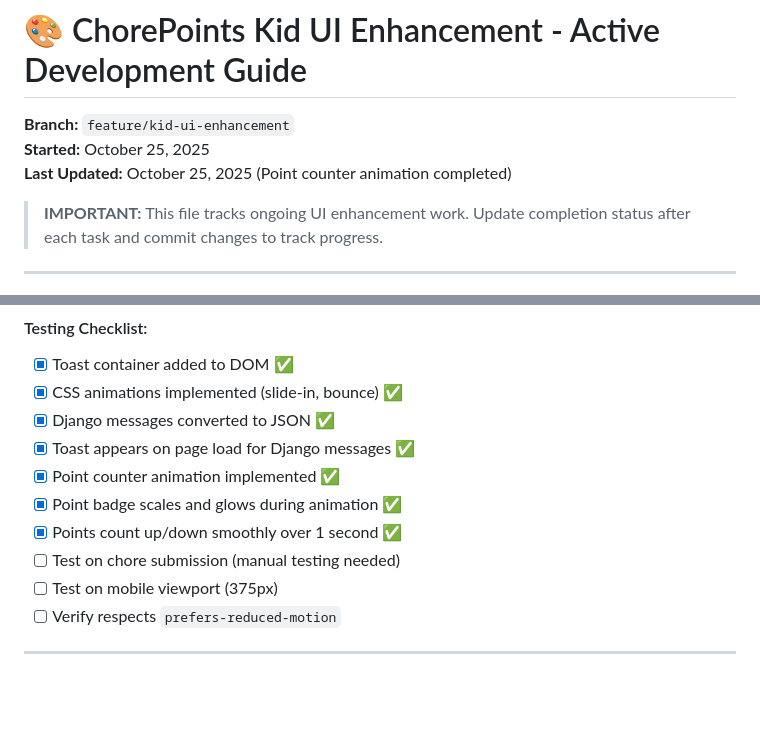
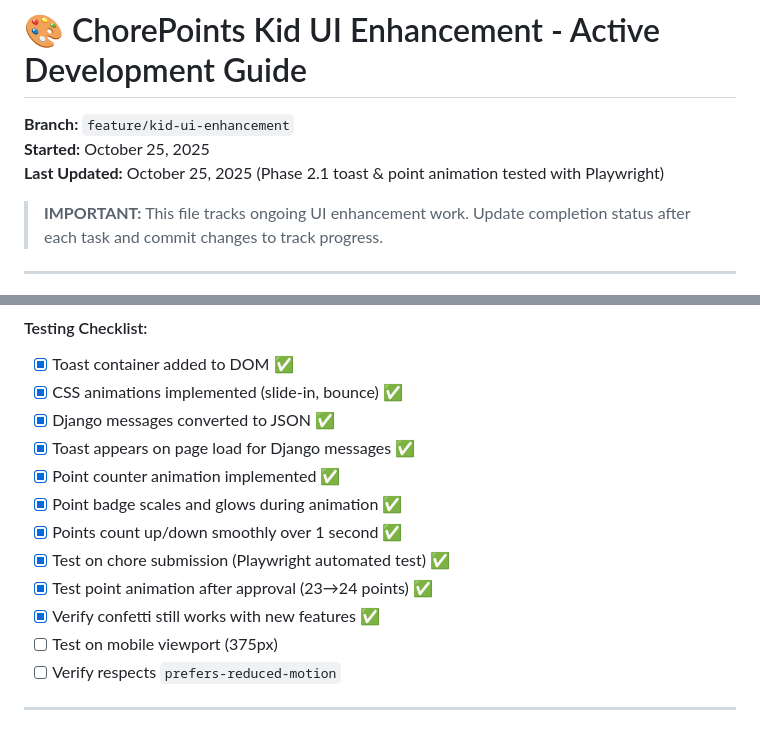
Before and after one commit to KayVee77/kid-chore-points, a Markdown page: .github/instructions/ui-enhancment.md.instructions.md, 2 parts joined by grey strips. GitHub-like rendering; blank space fills up the shorter version.

Commit message:
Phase 2.1: Playwright testing complete - toast & point animation validated
- Tested toast notification system with chore submission
- Verified point counter animation triggers on approval (23->24 points)
- Confirmed confetti still works with new features
- Updated progress tracker with testing checklist completion
- Screenshots captured: toast notification and point animation with confetti

```diff
--- a/.github/instructions/ui-enhancment.md.instructions.md
+++ b/.github/instructions/ui-enhancment.md.instructions.md
@@ -6,7 +6,7 @@ applyTo: '**'
 
 **Branch:** `feature/kid-ui-enhancement`
 **Started:** October 25, 2025
-**Last Updated:** October 25, 2025 (Point counter animation completed)
+**Last Updated:** October 25, 2025 (Phase 2.1 toast & point animation tested with Playwright)
 
 > **IMPORTANT:** This file tracks ongoing UI enhancement work. Update completion status after each task and commit changes to track progress.
 
@@ -200,7 +200,9 @@ function animatePointChange(oldValue, newValue) {
 - [x] Point counter animation implemented ✅
 - [x] Point badge scales and glows during animation ✅
 - [x] Points count up/down smoothly over 1 second ✅
-- [ ] Test on chore submission (manual testing needed)
+- [x] Test on chore submission (Playwright automated test) ✅
+- [x] Test point animation after approval (23→24 points) ✅
+- [x] Verify confetti still works with new features ✅
 - [ ] Test on mobile viewport (375px)
 - [ ] Verify respects `prefers-reduced-motion`
 
```
